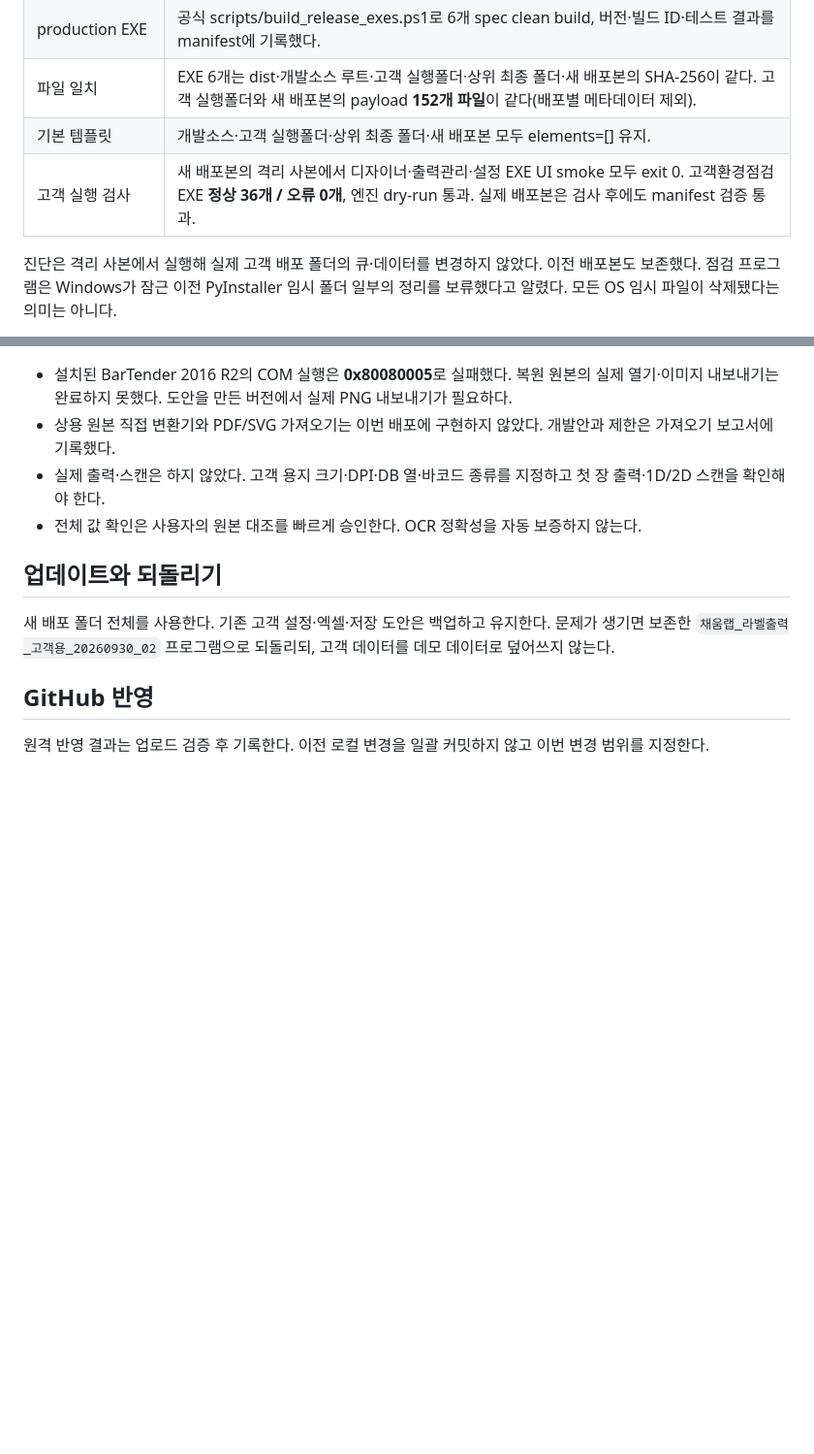
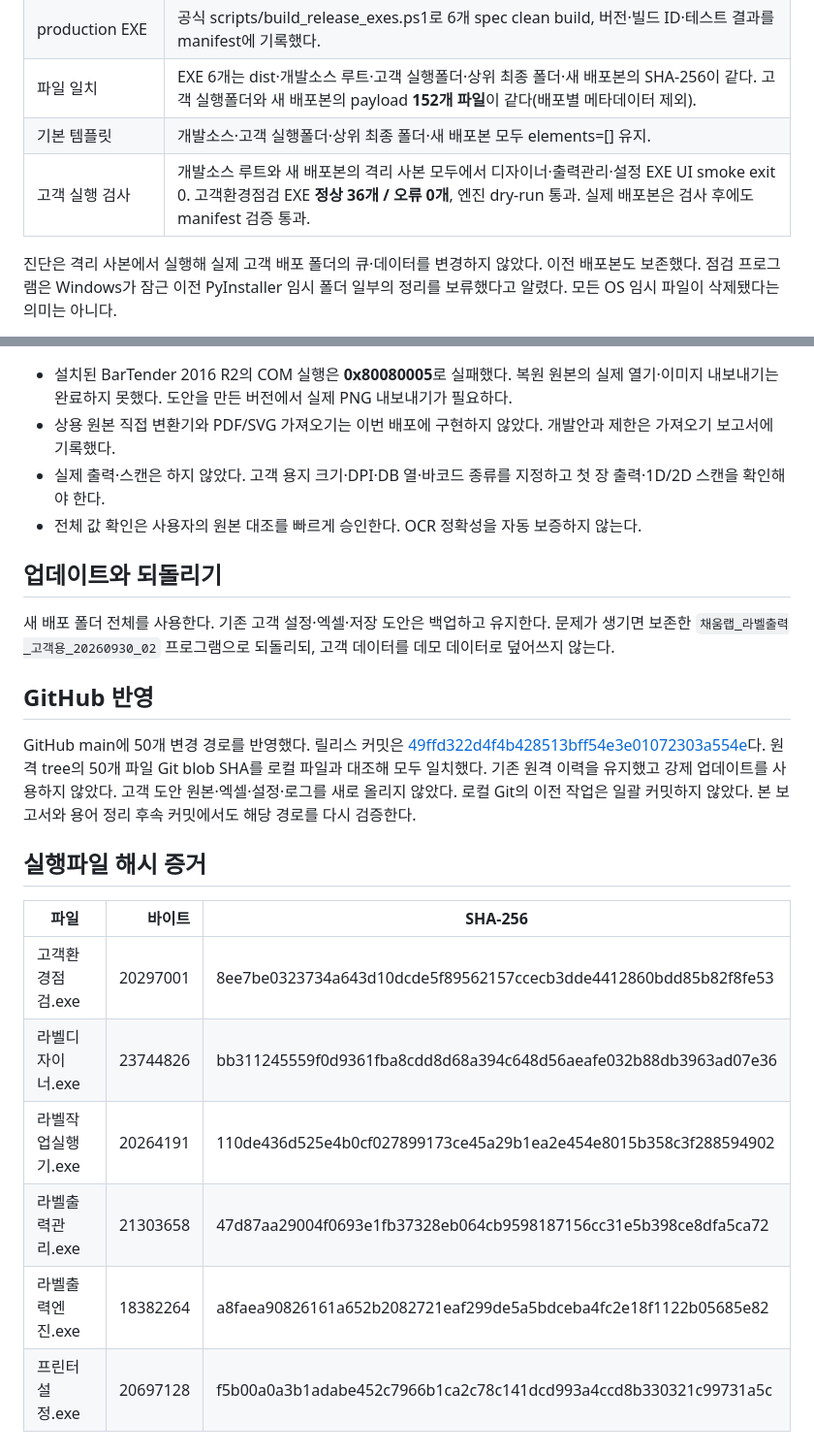
Before and after one commit to nugue3333-dotcom/geobogi-label-project, a Markdown page: 개발소스/docs/LABEL_DESIGNER_UI_RELEASE_REPORT_2026-10-01.md, 2 parts joined by grey strips. Shown at 97% size. GitHub-like rendering; blank space fills up the shorter version.

Commit message:
Document 2026.10.01.01 release verification and file recovery boundary

```diff
--- a/개발소스/docs/LABEL_DESIGNER_UI_RELEASE_REPORT_2026-10-01.md
+++ b/개발소스/docs/LABEL_DESIGNER_UI_RELEASE_REPORT_2026-10-01.md
@@ -37,7 +37,7 @@
 | production EXE | 공식 scripts/build_release_exes.ps1로 6개 spec clean build, 버전·빌드 ID·테스트 결과를 manifest에 기록했다. |
 | 파일 일치 | EXE 6개는 dist·개발소스 루트·고객 실행폴더·상위 최종 폴더·새 배포본의 SHA-256이 같다. 고객 실행폴더와 새 배포본의 payload **152개 파일**이 같다(배포별 메타데이터 제외). |
 | 기본 템플릿 | 개발소스·고객 실행폴더·상위 최종 폴더·새 배포본 모두 elements=[] 유지. |
-| 고객 실행 검사 | 새 배포본의 격리 사본에서 디자이너·출력관리·설정 EXE UI smoke 모두 exit 0. 고객환경점검 EXE **정상 36개 / 오류 0개**, 엔진 dry-run 통과. 실제 배포본은 검사 후에도 manifest 검증 통과. |
+| 고객 실행 검사 | 개발소스 루트와 새 배포본의 격리 사본 모두에서 디자이너·출력관리·설정 EXE UI smoke exit 0. 고객환경점검 EXE **정상 36개 / 오류 0개**, 엔진 dry-run 통과. 실제 배포본은 검사 후에도 manifest 검증 통과. |
 
 진단은 격리 사본에서 실행해 실제 고객 배포 폴더의 큐·데이터를 변경하지 않았다. 이전 배포본도 보존했다. 점검 프로그램은 Windows가 잠근 이전 PyInstaller 임시 폴더 일부의 정리를 보류했다고 알렸다. 모든 OS 임시 파일이 삭제됐다는 의미는 아니다.
 
@@ -56,4 +56,15 @@ PDF 작업 시작 기록용 Node 도구는 이 PC의 ncrypto::CSPRNG(nullptr, 0)
 
 ## GitHub 반영
 
-원격 반영 결과는 업로드 검증 후 기록한다. 이전 로컬 변경을 일괄 커밋하지 않고 이번 변경 범위를 지정한다.
+GitHub main에 50개 변경 경로를 반영했다. 릴리스 커밋은 [49ffd322d4f4b428513bff54e3e01072303a554e](https://github.com/nugue3333-dotcom/geobogi-label-project/commit/49ffd322d4f4b428513bff54e3e01072303a554e)다. 원격 tree의 50개 파일 Git blob SHA를 로컬 파일과 대조해 모두 일치했다. 기존 원격 이력을 유지했고 강제 업데이트를 사용하지 않았다. 고객 도안 원본·엑셀·설정·로그를 새로 올리지 않았다. 로컬 Git의 이전 작업은 일괄 커밋하지 않았다. 본 보고서와 용어 정리 후속 커밋에서도 해당 경로를 다시 검증한다.
+
+## 실행파일 해시 증거
+
+| 파일 | 바이트 | SHA-256 |
+| --- | ---: | --- |
+| 고객환경점검.exe | 20297001 | 8ee7be0323734a643d10dcde5f89562157ccecb3dde4412860bdd85b82f8fe53 |
+| 라벨디자이너.exe | 23744826 | bb311245559f0d9361fba8cdd8d68a394c648d56aeafe032b88db3963ad07e36 |
+| 라벨작업실행기.exe | 20264191 | 110de436d525e4b0cf027899173ce45a29b1ea2e454e8015b358c3f288594902 |
+| 라벨출력관리.exe | 21303658 | 47d87aa29004f0693e1fb37328eb064cb9598187156cc31e5b398ce8dfa5ca72 |
+| 라벨출력엔진.exe | 18382264 | a8faea90826161a652b2082721eaf299de5a5bdceba4fc2e18f1122b05685e82 |
+| 프린터설정.exe | 20697128 | f5b00a0a3b1adabe452c7966b1ca2c78c141dcd993a4ccd8b330321c99731a5c |
```
Also changed, not shown: 개발소스/docs/LABEL_FILE_IMPORT_REVIEW_2026-10-01.md (+1 -1 lines).
